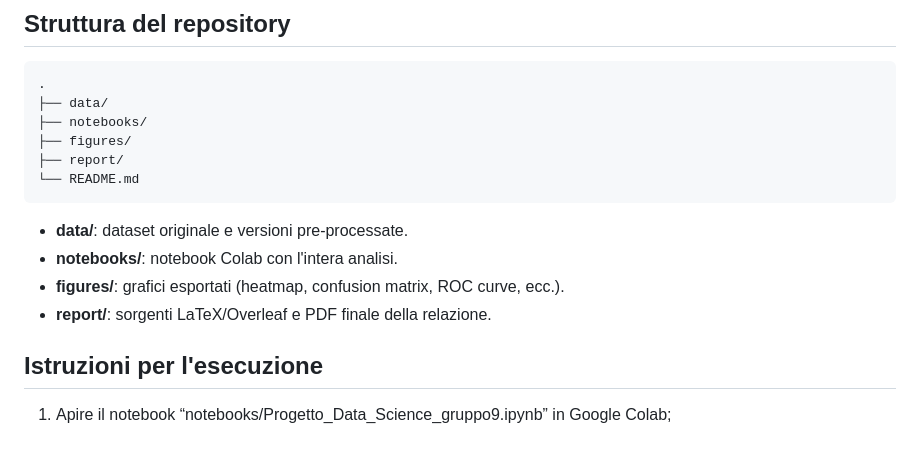
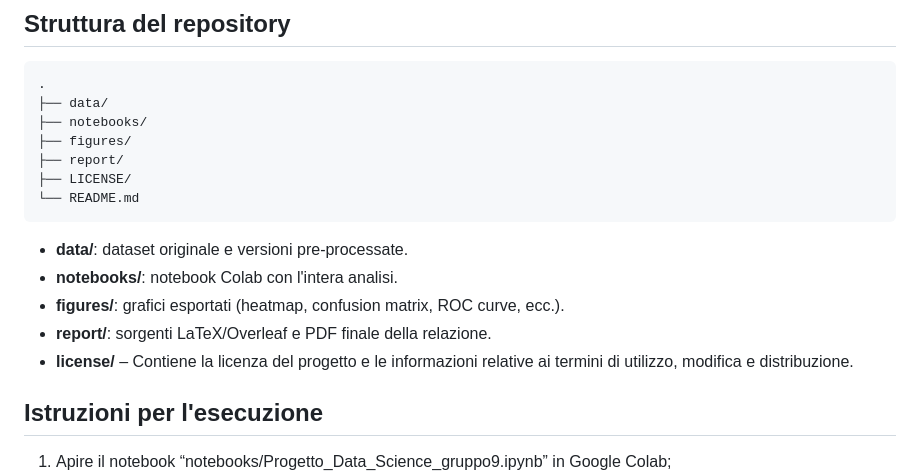
Before and after one commit to margheritamarinelli/Progetto-Data-Science-gruppo-9, a Markdown page: README.md, the part around the change. Rendered like a GitHub page; blank space fills up the shorter version.

Commit message:
Update README.md
Modifica della sezione "Struttura del repository"

````diff
--- a/README.md
+++ b/README.md
@@ -48,6 +48,7 @@ Tutti i modelli sono stati valutati con le seguenti metriche: accuracy, precisio
 ├── notebooks/
 ├── figures/
 ├── report/
+├── LICENSE/
 └── README.md
 ```
 
@@ -55,6 +56,7 @@ Tutti i modelli sono stati valutati con le seguenti metriche: accuracy, precisio
 - **notebooks/**: notebook Colab con l'intera analisi.
 - **figures/**: grafici esportati (heatmap, confusion matrix, ROC curve, ecc.).
 - **report/**: sorgenti LaTeX/Overleaf e PDF finale della relazione.
+- **license/** – Contiene la licenza del progetto e le informazioni relative ai termini di utilizzo, modifica e distribuzione.
 
 ## Istruzioni per l'esecuzione
 1. Apire il notebook “notebooks/Progetto_Data_Science_gruppo9.ipynb” in Google Colab;
````
